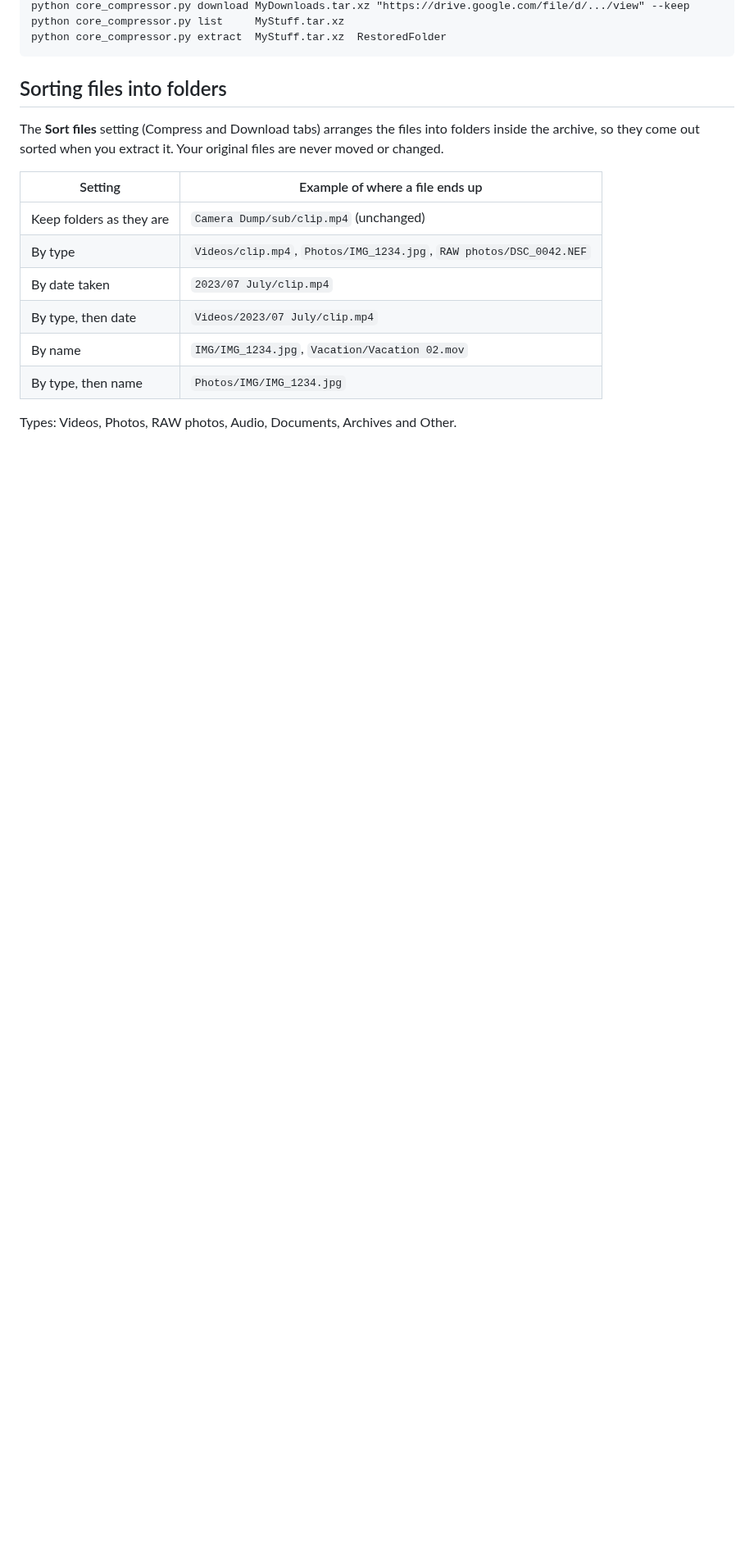
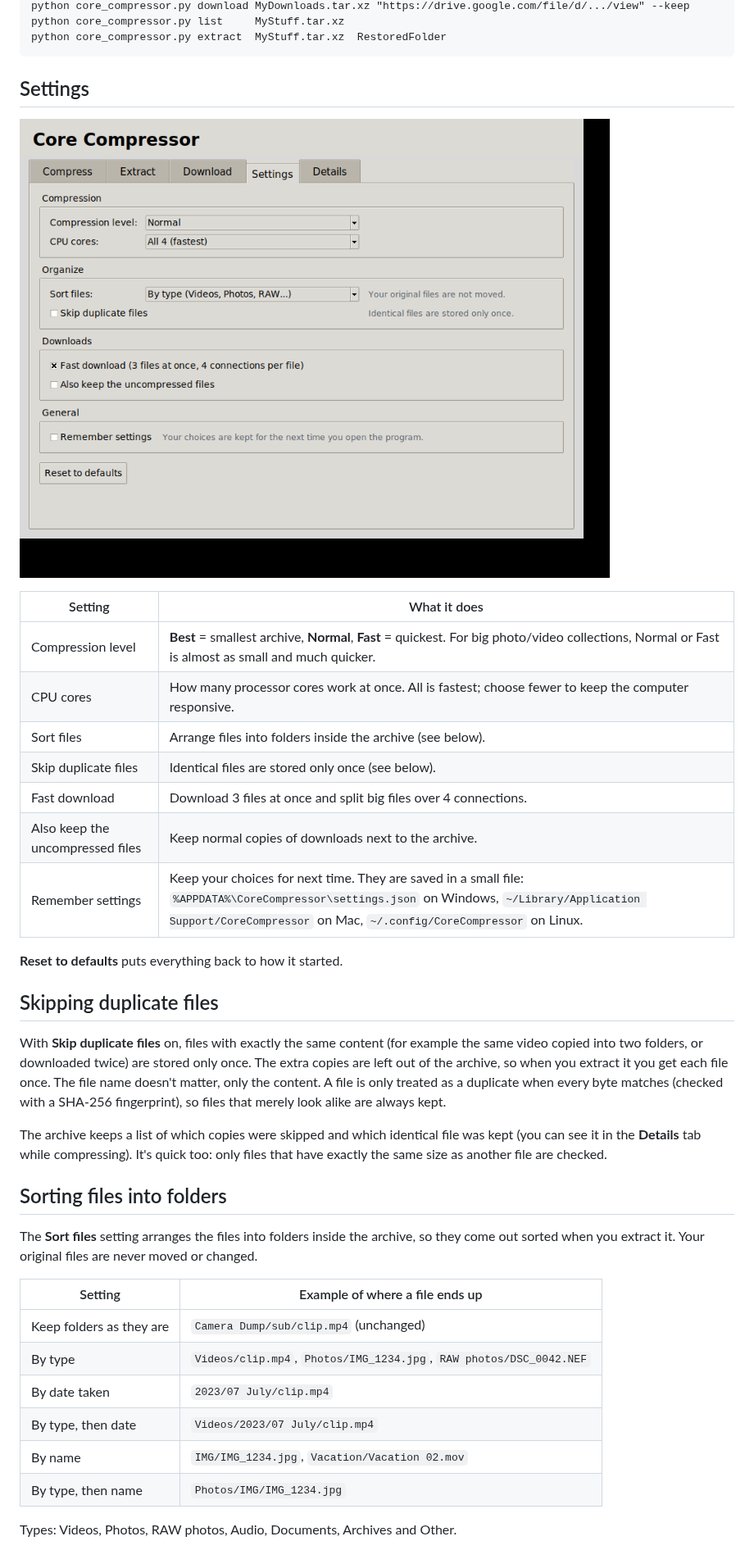
Before and after one commit to ScripterHaxer/Script, a Markdown page: CoreCompressor/README.md, the part around one of its changes. Shown at 82% size. Drawn GitHub-style; pictures changed too: CoreCompressor/settings.png (added); blank space fills up the shorter version.

````diff
--- a/CoreCompressor/README.md
+++ b/CoreCompressor/README.md
@@ -49,9 +47,31 @@ python core_compressor.py list     MyStuff.tar.xz
 python core_compressor.py extract  MyStuff.tar.xz  RestoredFolder
 ```
 
+## Settings
+
+![The Settings tab](settings.png)
+
+| Setting | What it does |
+|---|---|
+| Compression level | **Best** = smallest archive, **Normal**, **Fast** = quickest. For big photo/video collections, Normal or Fast is almost as small and much quicker. |
+| CPU cores | How many processor cores work at once. All is fastest; choose fewer to keep the computer responsive. |
+| Sort files | Arrange files into folders inside the archive (see below). |
+| Skip duplicate files | Identical files are stored only once (see below). |
+| Fast download | Download 3 files at once and split big files over 4 connections. |
+| Also keep the uncompressed files | Keep normal copies of downloads next to the archive. |
+| Remember settings | Keep your choices for next time. They are saved in a small file: `%APPDATA%\CoreCompressor\settings.json` on Windows, `~/Library/Application Support/CoreCompressor` on Mac, `~/.config/CoreCompressor` on Linux. |
+
+**Reset to defaults** puts everything back to how it started.
+
+## Skipping duplicate files
+
+With **Skip duplicate files** on, files with exactly the same content (for example the same video copied into two folders, or downloaded twice) are stored only once. The extra copies are left out of the archive, so when you extract it you get each file once. The file name doesn't matter, only the content. A file is only treated as a duplicate when every byte matches (checked with a SHA-256 fingerprint), so files that merely look alike are always kept.
+
+The archive keeps a list of which copies were skipped and which identical file was kept (you can see it in the **Details** tab while compressing). It's quick too: only files that have exactly the same size as another file are checked.
+
 ## Sorting files into folders
 
-The **Sort files** setting (Compress and Download tabs) arranges the files into folders inside the archive, so they come out sorted when you extract it. Your original files are never moved or changed.
+The **Sort files** setting arranges the files into folders inside the archive, so they come out sorted when you extract it. Your original files are never moved or changed.
 
 | Setting | Example of where a file ends up |
 |---|---|
````
Also changed, not shown: other parts of CoreCompressor/README.md (+6 -8 lines), CoreCompressor/screenshot.png, 1 other file.
